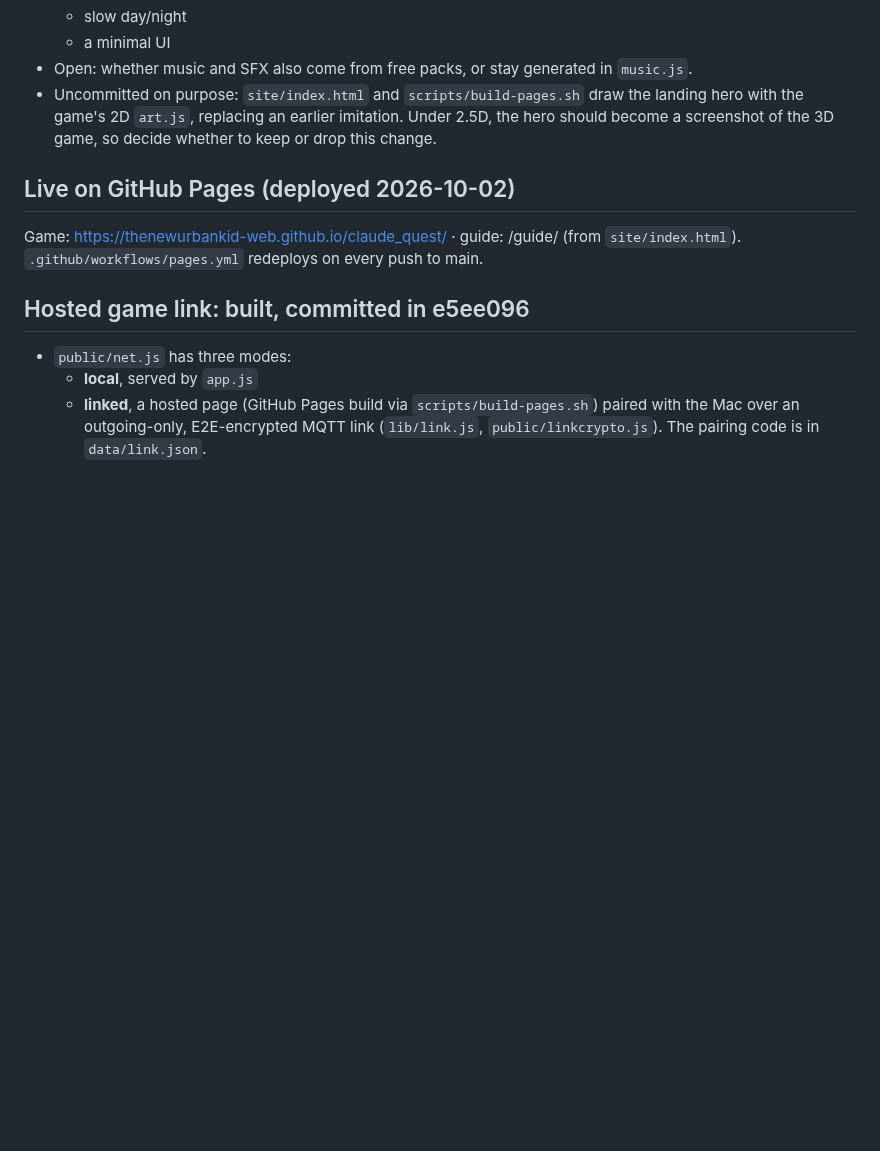
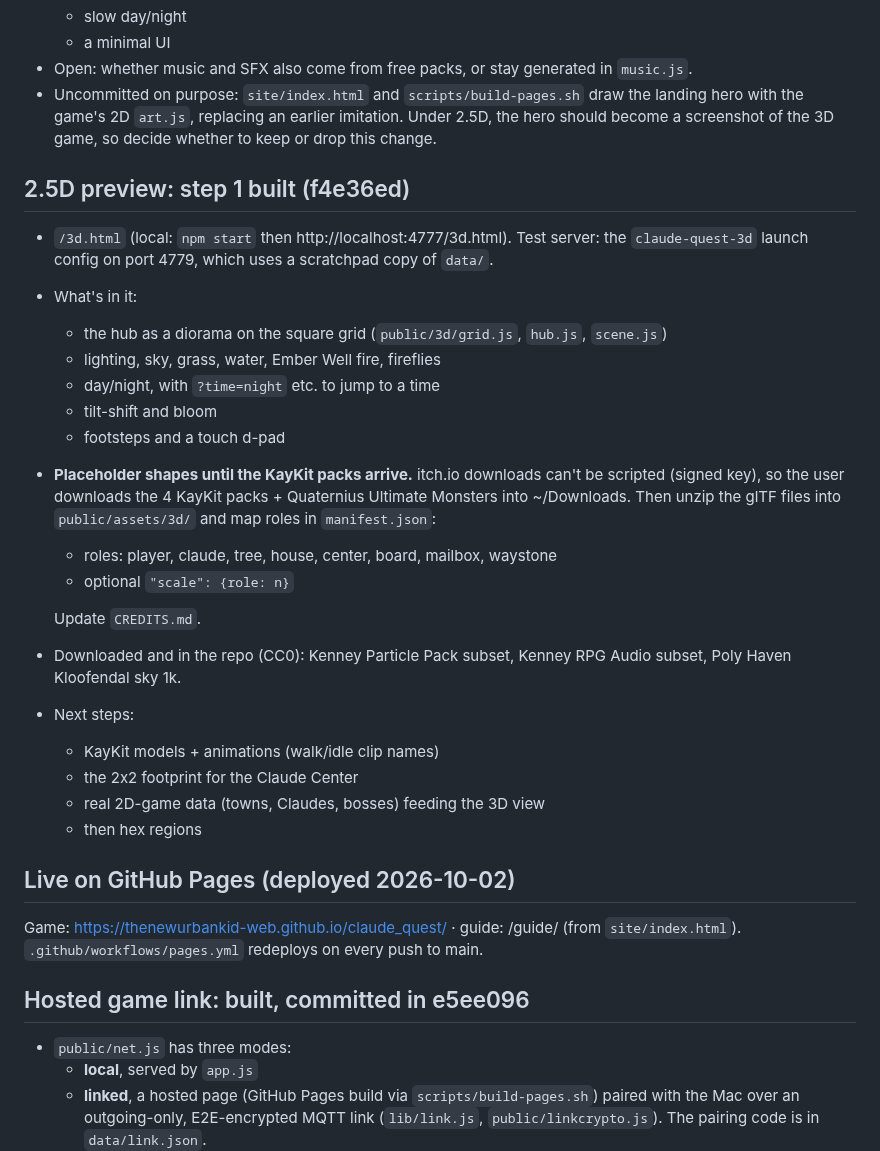
Before and after one commit to thenewurbankid-web/claude_quest, a Markdown page: HANDOFF.md, the part around the change. GitHub-like rendering; blank space fills up the shorter version.

Commit message:
HANDOFF: 2.5D step 1 status and next steps
Co-Authored-By: Claude Opus 5.5 <noreply@anthropic.com>

```diff
--- a/HANDOFF.md
+++ b/HANDOFF.md
@@ -68,6 +68,29 @@ Supersedes "all art drawn in code" (`public/art.js`) and the plans' "art is your
   `art.js`, replacing an earlier imitation. Under 2.5D, the hero should become a screenshot of the 3D game, so decide
   whether to keep or drop this change.
 
+## 2.5D preview: step 1 built (f4e36ed)
+- `/3d.html` (local: `npm start` then http://localhost:4777/3d.html). Test server: the `claude-quest-3d` launch
+  config on port 4779, which uses a scratchpad copy of `data/`.
+- What's in it:
+  - the hub as a diorama on the square grid (`public/3d/grid.js`, `hub.js`, `scene.js`)
+  - lighting, sky, grass, water, Ember Well fire, fireflies
+  - day/night, with `?time=night` etc. to jump to a time
+  - tilt-shift and bloom
+  - footsteps and a touch d-pad
+- **Placeholder shapes until the KayKit packs arrive.** itch.io downloads can't be scripted (signed key), so the user
+  downloads the 4 KayKit packs + Quaternius Ultimate Monsters into ~/Downloads. Then unzip the glTF files into
+  `public/assets/3d/` and map roles in `manifest.json`:
+  - roles: player, claude, tree, house, center, board, mailbox, waystone
+  - optional `"scale": {role: n}`
+
+  Update `CREDITS.md`.
+- Downloaded and in the repo (CC0): Kenney Particle Pack subset, Kenney RPG Audio subset, Poly Haven Kloofendal sky 1k.
+- Next steps:
+  - KayKit models + animations (walk/idle clip names)
+  - the 2x2 footprint for the Claude Center
+  - real 2D-game data (towns, Claudes, bosses) feeding the 3D view
+  - then hex regions
+
 ## Live on GitHub Pages (deployed 2026-10-02)
 Game: https://thenewurbankid-web.github.io/claude_quest/ · guide: /guide/ (from `site/index.html`).
 `.github/workflows/pages.yml` redeploys on every push to main.
```
